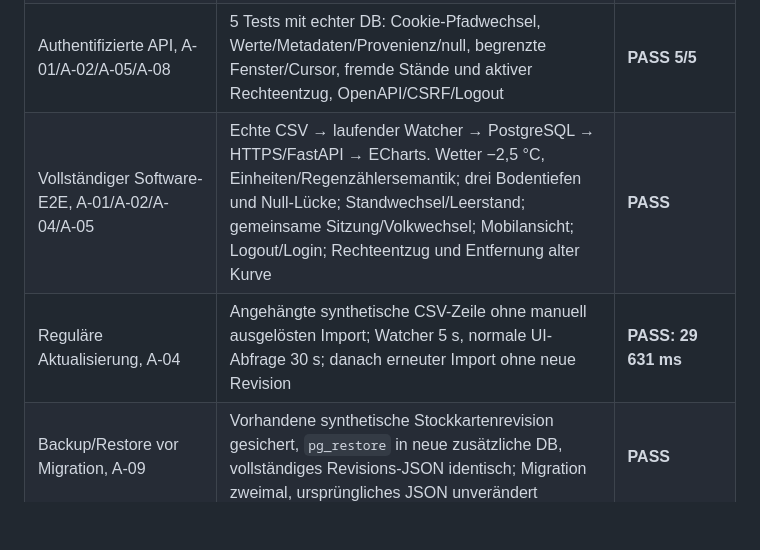
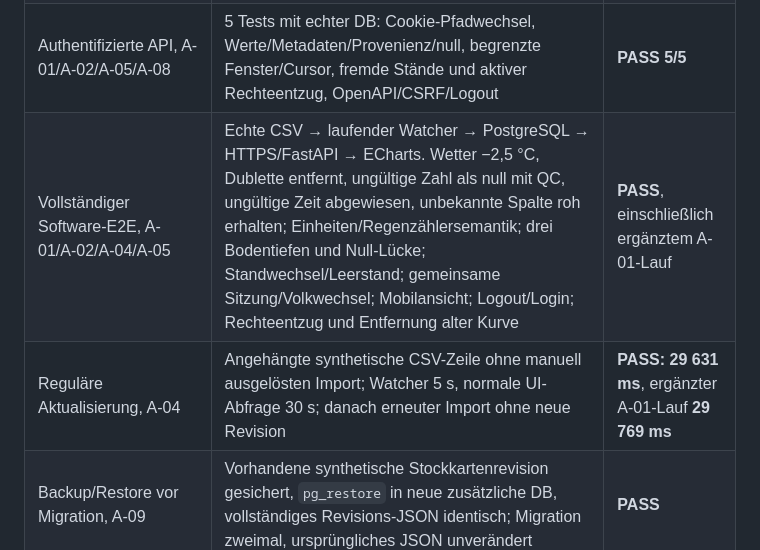
Before and after one commit to impyer/bienen-lora-logger, a Markdown page: docs/testberichte/2026-10-17-refactoring-r1.md, the part around one of its changes. GitHub-like rendering; blank space fills up the shorter version.

```diff
--- a/docs/testberichte/2026-10-17-refactoring-r1.md
+++ b/docs/testberichte/2026-10-17-refactoring-r1.md
@@ -64,8 +72,8 @@ erhalten; die Stockkarte wurde nicht fachlich neu implementiert.
 | Parser, A-01/A-02/A-08 | 7 Tests: Semikolon/BOM, fehlend vs. 0, negativ/ungültig, unbekannte Spalten, UTC/DST, kaputte/partielle Zeilen und Header | **PASS 7/7** |
 | Import und Migration, A-08/A-09 | 10 Tests mit echter DB: Read-only-Datei bleibt bytegleich, Wiederholung/Append/Rotation/Backfill, Konflikt/Revisionskorrektur einschließlich Zeitkorrektur, Fehlertransaktion/Checkpoint, Dateirechte/Wiederanlauf, gültige Zuordnung, Kanalschutz, idempotente Migration und fehlende Basis ohne Rebuild | **PASS 10/10** |
 | Authentifizierte API, A-01/A-02/A-05/A-08 | 5 Tests mit echter DB: Cookie-Pfadwechsel, Werte/Metadaten/Provenienz/null, begrenzte Fenster/Cursor, fremde Stände und aktiver Rechteentzug, OpenAPI/CSRF/Logout | **PASS 5/5** |
-| Vollständiger Software-E2E, A-01/A-02/A-04/A-05 | Echte CSV → laufender Watcher → PostgreSQL → HTTPS/FastAPI → ECharts. Wetter −2,5 °C, Einheiten/Regenzählersemantik; drei Bodentiefen und Null-Lücke; Standwechsel/Leerstand; gemeinsame Sitzung/Volkwechsel; Mobilansicht; Logout/Login; Rechteentzug und Entfernung alter Kurve | **PASS** |
-| Reguläre Aktualisierung, A-04 | Angehängte synthetische CSV-Zeile ohne manuell ausgelösten Import; Watcher 5 s, normale UI-Abfrage 30 s; danach erneuter Import ohne neue Revision | **PASS: 29 631 ms** |
+| Vollständiger Software-E2E, A-01/A-02/A-04/A-05 | Echte CSV → laufender Watcher → PostgreSQL → HTTPS/FastAPI → ECharts. Wetter −2,5 °C, Dublette entfernt, ungültige Zahl als null mit QC, ungültige Zeit abgewiesen, unbekannte Spalte roh erhalten; Einheiten/Regenzählersemantik; drei Bodentiefen und Null-Lücke; Standwechsel/Leerstand; gemeinsame Sitzung/Volkwechsel; Mobilansicht; Logout/Login; Rechteentzug und Entfernung alter Kurve | **PASS**, einschließlich ergänztem A-01-Lauf |
+| Reguläre Aktualisierung, A-04 | Angehängte synthetische CSV-Zeile ohne manuell ausgelösten Import; Watcher 5 s, normale UI-Abfrage 30 s; danach erneuter Import ohne neue Revision | **PASS: 29 631 ms**, ergänzter A-01-Lauf **29 769 ms** |
 | Backup/Restore vor Migration, A-09 | Vorhandene synthetische Stockkartenrevision gesichert, `pg_restore` in neue zusätzliche DB, vollständiges Revisions-JSON identisch; Migration zweimal, ursprüngliches JSON unverändert | **PASS** |
 | Container, A-09 | Frisches eigenes Projekt, genau zwei RO-Dateimounts, authentifiziertes CA-geprüftes HTTPS; kompletter Neustart von DB/App/Proxy/Importer, Werte/Zertifikat/Sitzung erhalten | **PASS: 15 aktuelle Werte** |
 | Bestehende Stockkarte | Persistenz 24 Prüfungen, vorhandene FastAPI-Verhaltensprüfung, Sitzungs-API 61 Prüfungen mit echter DB | **PASS** |
```
Also changed, not shown: other parts of docs/testberichte/2026-10-17-refactoring-r1.md (+37 -3 lines), docs/testberichte/befunde.md (+1 -1 lines).
